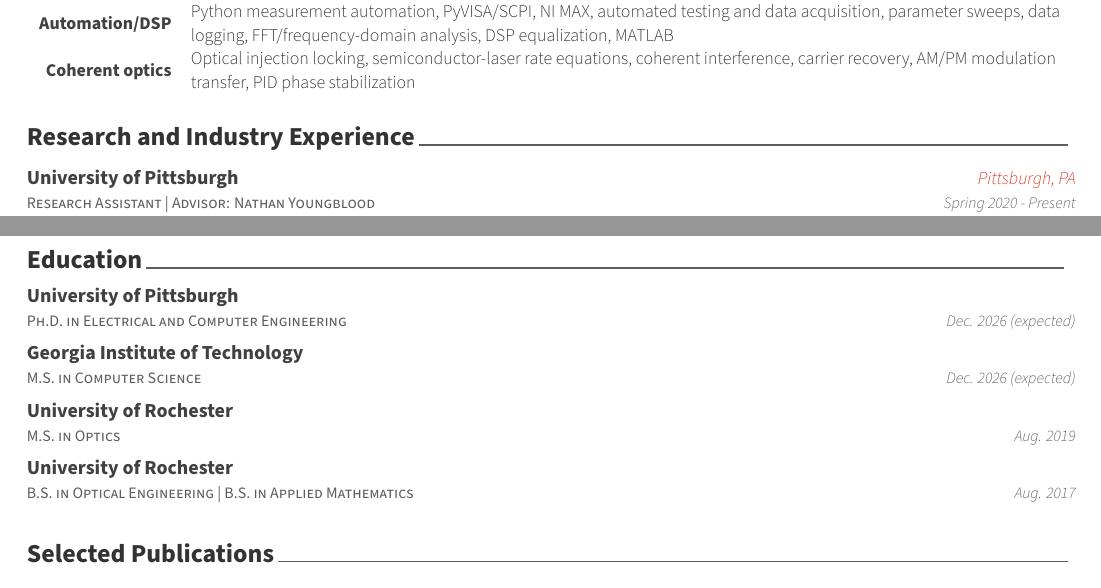
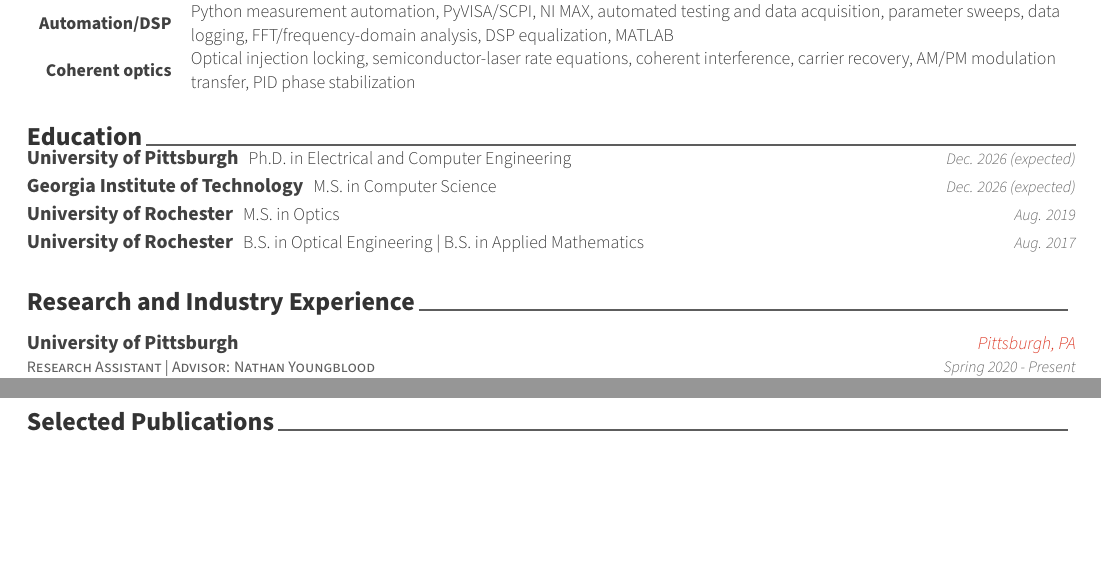
Before and after one commit to shg123456/resume, a LaTeX CV (pic-hardware/resume.tex, which reads pic-hardware/resume/EducationCompact.tex): two parts of pages 1 and 2 of 2, joined at a grey line, cut so that both start at the same text, the shorter picture padded with empty space. Compiled offline with XeLaTeX.

Commit message:
Keep education and experience on resume page one

```diff
--- a/pic-hardware/resume/EducationCompact.tex
+++ b/pic-hardware/resume/EducationCompact.tex
@@ -1,32 +1,18 @@
 \cvsection{Education}
 \begingroup
-\patchcmd{\cventry}{\vspace{-2.0mm}}{\vspace{-5.0mm}}{}{}
-\vspace{3mm}
-\begin{cventries}
-  \cventry
-    {Ph.D. in Electrical and Computer Engineering}
-    {University of Pittsburgh}
-    {}
-    {Dec. 2026 (expected)}
-    {}
-  \cventry
-    {M.S. in Computer Science}
-    {Georgia Institute of Technology}
-    {}
-    {Dec. 2026 (expected)}
-    {}
-  \cventry
-    {M.S. in Optics}
-    {University of Rochester}
-    {}
-    {Aug. 2019}
-    {}
-  \cventry
-    {B.S. in Optical Engineering | B.S. in Applied Mathematics}
-    {University of Rochester}
-    {}
-    {Aug. 2017}
-    {}
-\end{cventries}
+\setlength{\tabcolsep}{0pt}
+\begin{tabular*}{\textwidth}{@{\extracolsep{\fill}} L{\textwidth-3.5cm} R{3.5cm}}
+  \entrytitlestyle{University of Pittsburgh}\enspace
+  \descriptionstyle{Ph.D. in Electrical and Computer Engineering} &
+  \entrydatestyle{Dec. 2026 (expected)} \\[2pt]
+  \entrytitlestyle{Georgia Institute of Technology}\enspace
+  \descriptionstyle{M.S. in Computer Science} &
+  \entrydatestyle{Dec. 2026 (expected)} \\[2pt]
+  \entrytitlestyle{University of Rochester}\enspace
+  \descriptionstyle{M.S. in Optics} &
+  \entrydatestyle{Aug. 2019} \\[2pt]
+  \entrytitlestyle{University of Rochester}\enspace
+  \descriptionstyle{B.S. in Optical Engineering | B.S. in Applied Mathematics} &
+  \entrydatestyle{Aug. 2017} \\
+\end{tabular*}
 \endgroup
-\vspace{-3mm}
```
Also changed, not shown: pic-hardware/resume.tex (+1 -1 lines), pic-hardware/resume.pdf.
